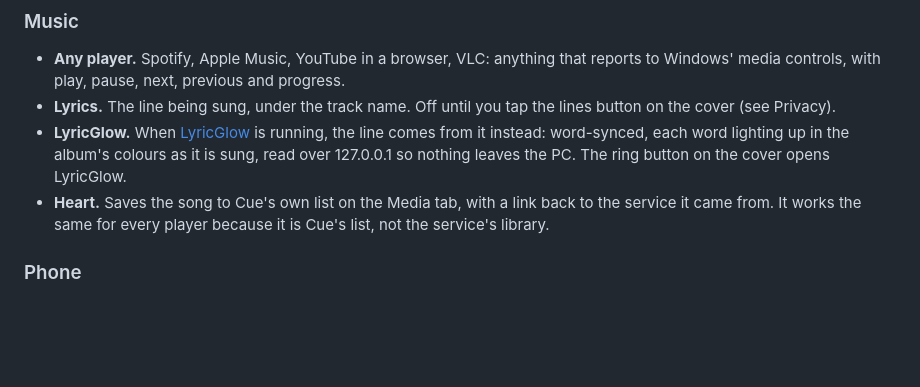
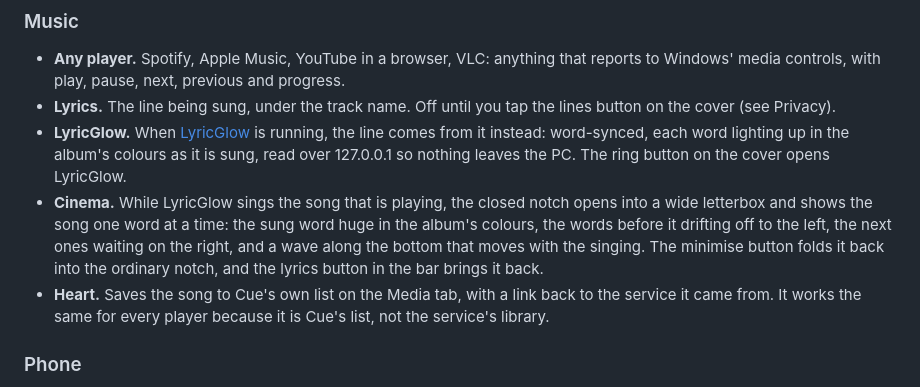
Before and after one commit to MithunSidhaarth/cue-notch, a Markdown page: README.md, the part around the change. GitHub-like rendering; blank space fills up the shorter version.

Commit message:
README: Cinema in the notch
Co-Authored-By: Claude Opus 5.5 (1M context) <noreply@anthropic.com>
Claude-Session: https://claude.ai/code/session_01RU4b42KjGkF9g9PaD6Jmd4

```diff
--- a/README.md
+++ b/README.md
@@ -52,6 +52,7 @@ Supported: Claude Code, Claude Desktop, Codex, GitHub Copilot CLI, Gemini CLI, C
 - **Any player.** Spotify, Apple Music, YouTube in a browser, VLC: anything that reports to Windows' media controls, with play, pause, next, previous and progress.
 - **Lyrics.** The line being sung, under the track name. Off until you tap the lines button on the cover (see Privacy).
 - **LyricGlow.** When [LyricGlow](https://github.com/MithunSidhaarth) is running, the line comes from it instead: word-synced, each word lighting up in the album's colours as it is sung, read over 127.0.0.1 so nothing leaves the PC. The ring button on the cover opens LyricGlow.
+- **Cinema.** While LyricGlow sings the song that is playing, the closed notch opens into a wide letterbox and shows the song one word at a time: the sung word huge in the album's colours, the words before it drifting off to the left, the next ones waiting on the right, and a wave along the bottom that moves with the singing. The minimise button folds it back into the ordinary notch, and the lyrics button in the bar brings it back.
 - **Heart.** Saves the song to Cue's own list on the Media tab, with a link back to the service it came from. It works the same for every player because it is Cue's list, not the service's library.
 
 ### Phone
```
